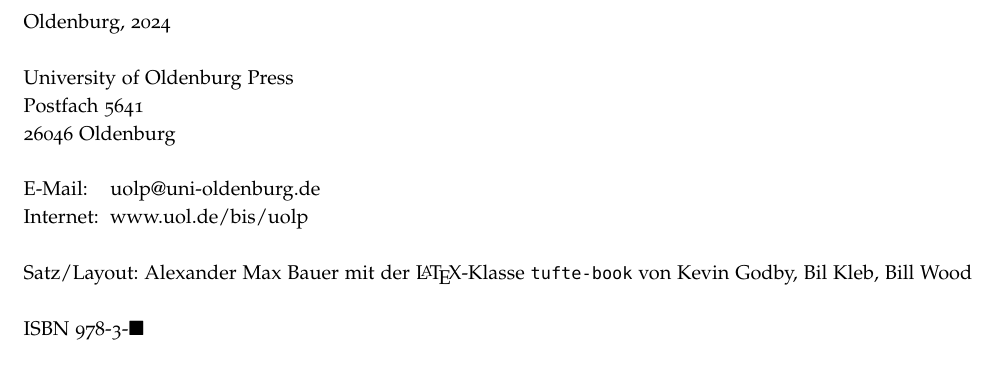
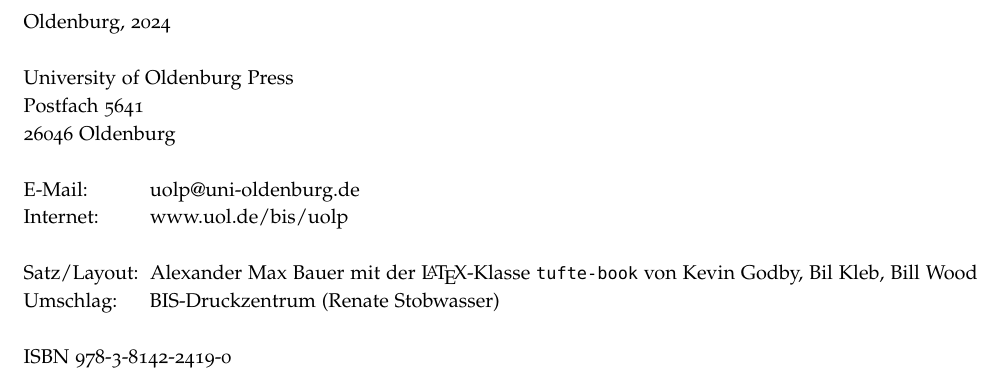
Before and after one commit to alephmembeth/need-dissertation, a LaTeX thesis (need_dissertation_book.tex): part of page 2 of 65, cut so that both start at the same text. Compiled offline with pdfLaTeX.

Commit message:
Update book

```diff
--- a/need_dissertation_book.tex
+++ b/need_dissertation_book.tex
@@ -137,12 +137,13 @@
 Postfach 5641\\
 26046 Oldenburg
 
-\par E-Mail:\hspace{0.4cm}\href{mailto:uolp@uni-oldenburg.de}{uolp@uni-oldenburg.de}\\
-Internet:\hspace{0.2cm}\href{www.uol.de/bis/uolp}{www.uol.de/bis/uolp}
+\par E-Mail:\hspace{1.095cm}\href{mailto:uolp@uni-oldenburg.de}{uolp@uni-oldenburg.de}\\
+Internet:\hspace{0.905cm}\href{www.uol.de/bis/uolp}{www.uol.de/bis/uolp}
 
-\par Satz/Layout: Alexander Max Bauer mit der \LaTeX{}-Klasse \texttt{tufte-book} von Kevin Godby, Bil Kleb, Bill Wood
+\par Satz/Layout:\hspace{0.200cm}Alexander Max Bauer mit der \LaTeX{}-Klasse \texttt{tufte-book} von Kevin Godby, Bil Kleb, Bill Wood\\
+Umschlag:\hspace{0.570cm}BIS-Druckzentrum (Renate Stobwasser)
 
-\par ISBN 978-3-$\blacksquare$
+\par ISBN 978-3-8142-2419-0
 
 \end{fullwidth}
 
```
